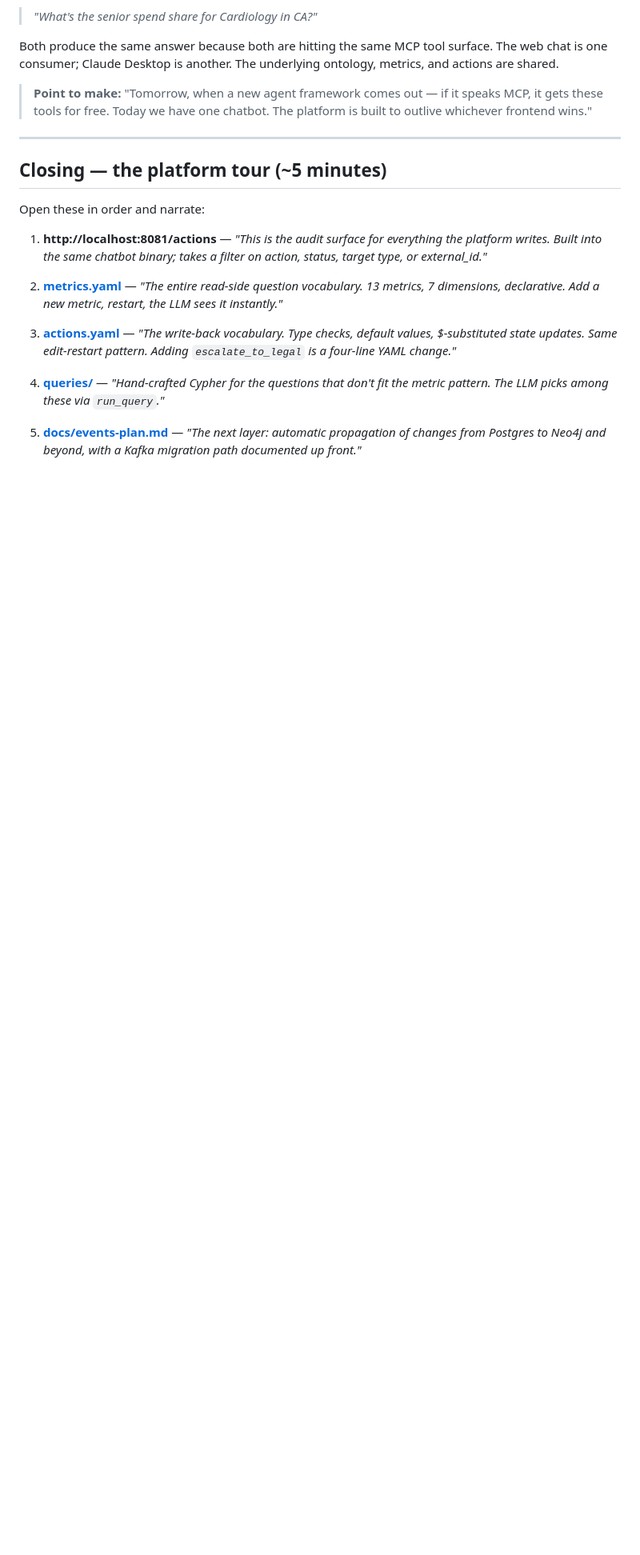
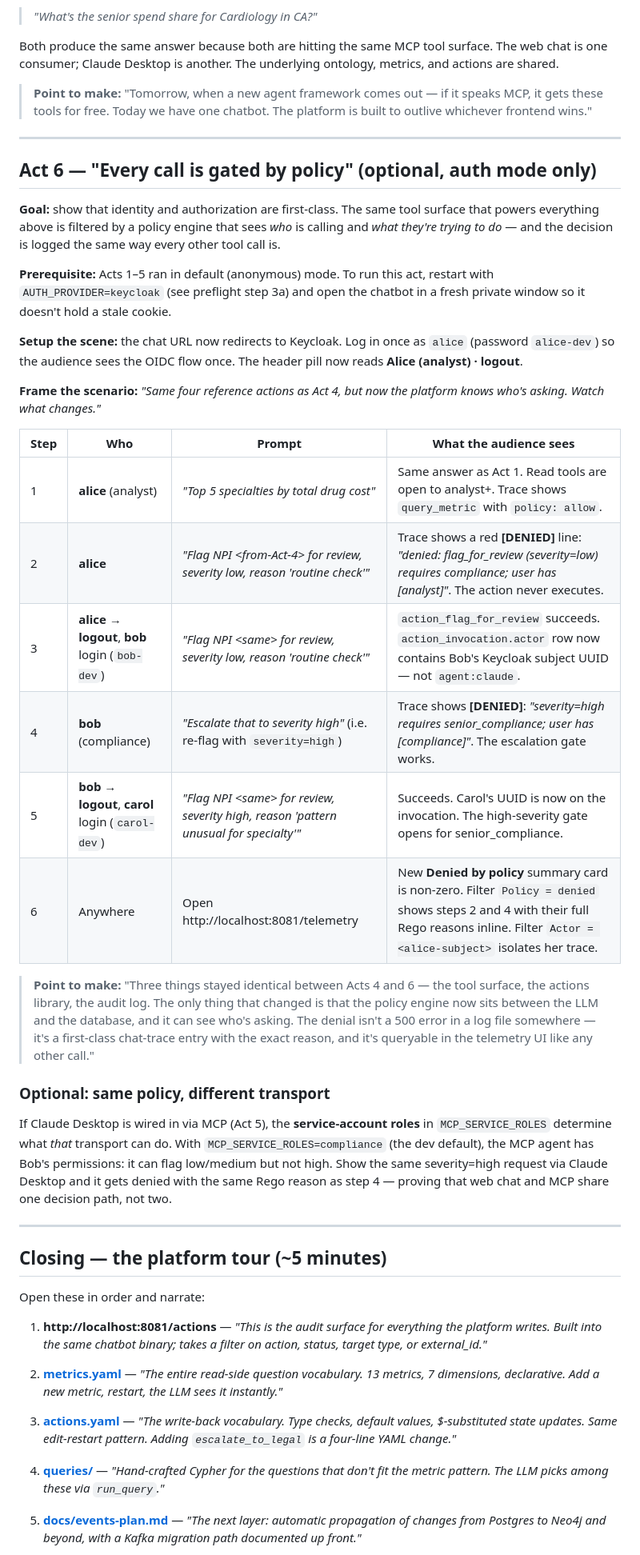
Before and after one commit to gigenthomas/prescriber-ontology, a Markdown page: docs/demo.md, the part around one of its changes. Shown at 80% size. GitHub-like rendering; blank space fills up the shorter version.

Commit message:
demo.md: add Act 6 (auth/policy) with four canonical role cases
Walks the audience through analyst-denied → compliance-allowed-low →
compliance-denied-high → senior_compliance-allowed-high, then proves
the chat and MCP transports share one decision path. Closing tour
gains a pointer to docs/auth-plan.md so a viewer can lift the pattern.

Co-Authored-By: Claude Opus 4.7 (1M context) <noreply@anthropic.com>

```diff
--- a/docs/demo.md
+++ b/docs/demo.md
@@ -163,6 +169,51 @@ underlying ontology, metrics, and actions are shared.
 
 ---
 
+## Act 6 — "Every call is gated by policy" (optional, auth mode only)
+
+**Goal:** show that identity and authorization are first-class. The same tool
+surface that powers everything above is filtered by a policy engine that
+sees *who* is calling and *what they're trying to do* — and the decision is
+logged the same way every other tool call is.
+
+**Prerequisite:** Acts 1–5 ran in default (anonymous) mode. To run this act,
+restart with `AUTH_PROVIDER=keycloak` (see preflight step 3a) and open the
+chatbot in a fresh private window so it doesn't hold a stale cookie.
+
+**Setup the scene:** the chat URL now redirects to Keycloak. Log in once as
+`alice` (password `alice-dev`) so the audience sees the OIDC flow once. The
+header pill now reads **Alice (analyst) · logout**.
+
+**Frame the scenario:** *"Same four reference actions as Act 4, but now the
+platform knows who's asking. Watch what changes."*
+
+| Step | Who | Prompt | What the audience sees |
+|------|-----|--------|------------------------|
+| 1 | **alice** (analyst) | *"Top 5 specialties by total drug cost"* | Same answer as Act 1. Read tools are open to analyst+. Trace shows `query_metric` with `policy: allow`. |
+| 2 | **alice** | *"Flag NPI \<from-Act-4\> for review, severity low, reason 'routine check'"* | Trace shows a red **[DENIED]** line: *"denied: flag_for_review (severity=low) requires compliance; user has [analyst]"*. The action never executes. |
+| 3 | **alice → logout**, **bob** login (`bob-dev`) | *"Flag NPI \<same\> for review, severity low, reason 'routine check'"* | `action_flag_for_review` succeeds. `action_invocation.actor` row now contains Bob's Keycloak subject UUID — not `agent:claude`. |
+| 4 | **bob** (compliance) | *"Escalate that to severity high"* (i.e. re-flag with `severity=high`) | Trace shows **[DENIED]**: *"severity=high requires senior_compliance; user has [compliance]"*. The escalation gate works. |
+| 5 | **bob → logout**, **carol** login (`carol-dev`) | *"Flag NPI \<same\> for review, severity high, reason 'pattern unusual for specialty'"* | Succeeds. Carol's UUID is now on the invocation. The high-severity gate opens for senior_compliance. |
+| 6 | Anywhere | Open http://localhost:8081/telemetry | New **Denied by policy** summary card is non-zero. Filter `Policy = denied` shows steps 2 and 4 with their full Rego reasons inline. Filter `Actor = <alice-subject>` isolates her trace. |
+
+> **Point to make:** "Three things stayed identical between Acts 4 and 6 —
+> the tool surface, the actions library, the audit log. The only thing
+> that changed is that the policy engine now sits between the LLM and the
+> database, and it can see who's asking. The denial isn't a 500 error in a
+> log file somewhere — it's a first-class chat-trace entry with the exact
+> reason, and it's queryable in the telemetry UI like any other call."
+
+### Optional: same policy, different transport
+
+If Claude Desktop is wired in via MCP (Act 5), the **service-account roles**
+in `MCP_SERVICE_ROLES` determine what *that* transport can do. With
+`MCP_SERVICE_ROLES=compliance` (the dev default), the MCP agent has Bob's
+permissions: it can flag low/medium but not high. Show the same severity=high
+request via Claude Desktop and it gets denied with the same Rego reason as
+step 4 — proving that web chat and MCP share one decision path, not two.
+
+---
+
 ## Closing — the platform tour (~5 minutes)
 
 Open these in order and narrate:
```
Also changed, not shown: other parts of docs/demo.md (+12 -1 lines).
